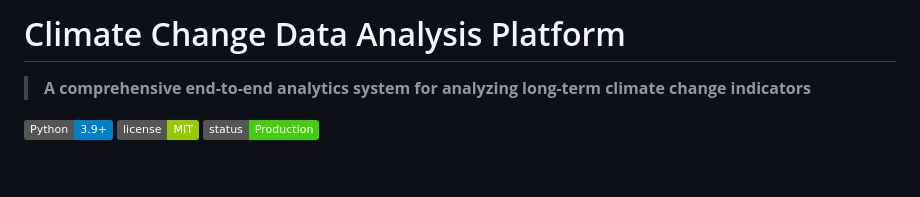
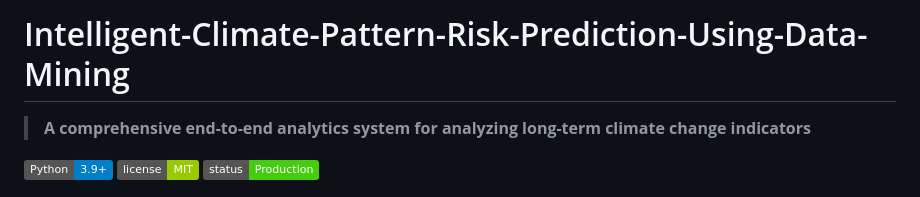
Before and after one commit to Swathi2607-IT/Intelligent-Climate-Pattern-Risk-Prediction-Using-Data-Mining, a Markdown page: README.md, the part around one of its changes. Drawn GitHub-style; badges without logos; blank space fills up the shorter version.

```diff
--- a/README.md
+++ b/README.md
@@ -1,4 +1,4 @@
-# Climate Change Data Analysis Platform
+# Intelligent-Climate-Pattern-Risk-Prediction-Using-Data-Mining
 
 > **A comprehensive end-to-end analytics system for analyzing long-term climate change indicators**
 
```
Also changed, not shown: other parts of README.md (+1 -3 lines).
